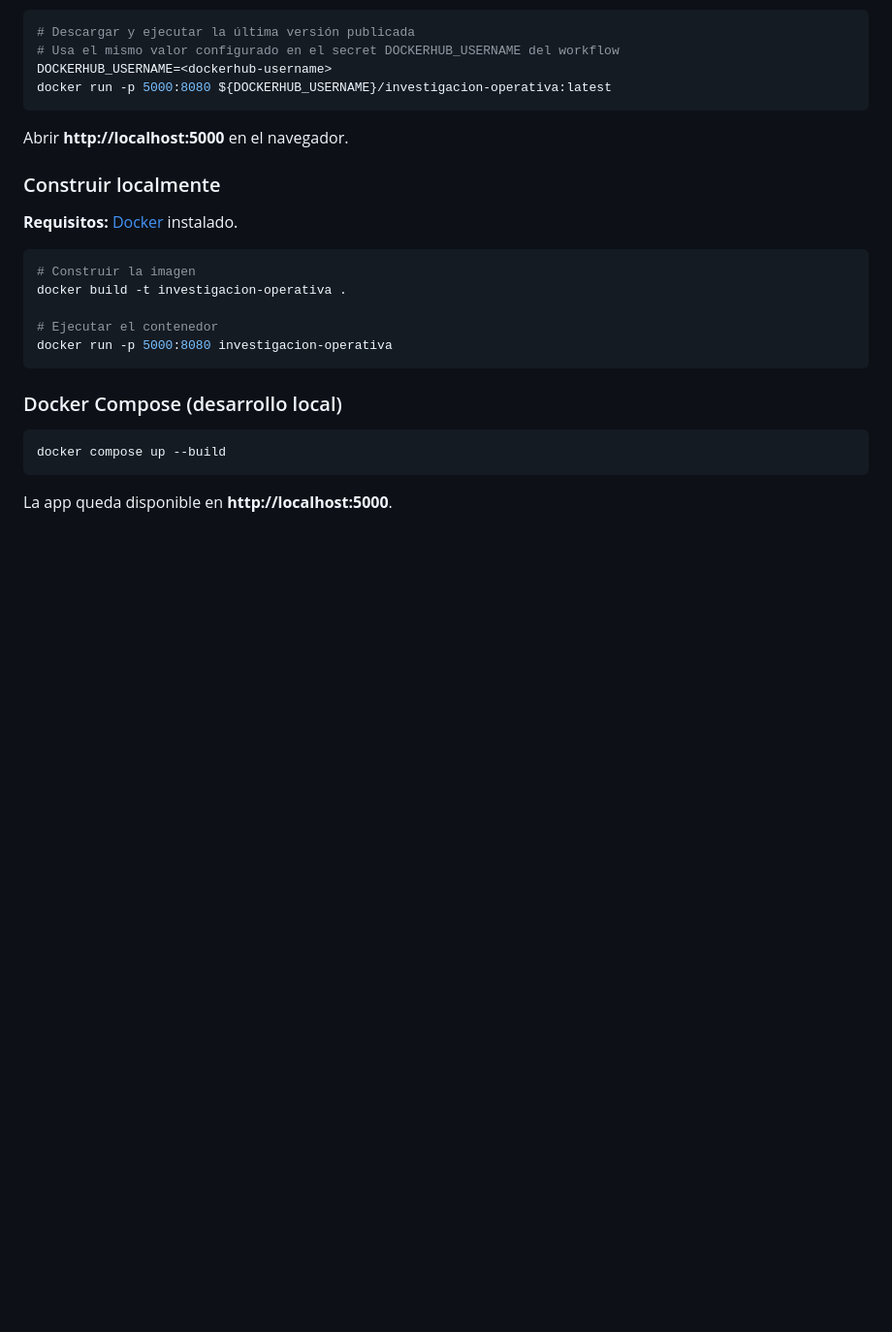
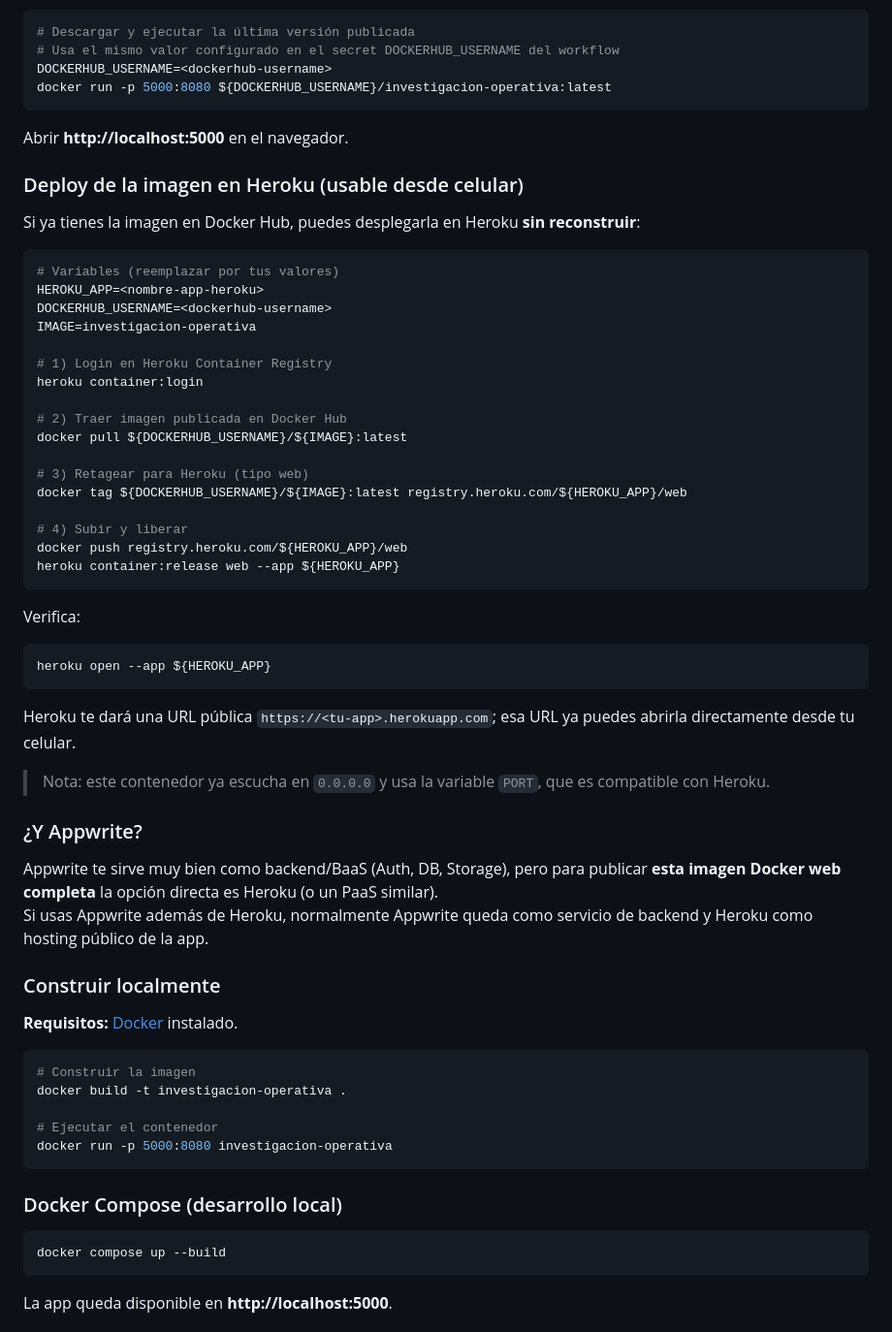
Before and after one commit to DoukeUCB/Investigacion-Operativa, a Markdown page: README.md, the part around the change. Shown at 97% size. GitHub-like rendering; blank space fills up the shorter version.

Commit message:
docs: add heroku deployment steps for docker hub image
Co-authored-by: DoukeUCB <88751274+DoukeUCB@users.noreply.github.com>
Agent-Logs-Url: https://github.com/DoukeUCB/Investigacion-Operativa/sessions/6567b002-cee1-4840-9e4b-93e32a50b5e7

````diff
--- a/README.md
+++ b/README.md
@@ -150,6 +150,45 @@ docker run -p 5000:8080 ${DOCKERHUB_USERNAME}/investigacion-operativa:latest
 
 Abrir **http://localhost:5000** en el navegador.
 
+### Deploy de la imagen en Heroku (usable desde celular)
+
+Si ya tienes la imagen en Docker Hub, puedes desplegarla en Heroku **sin reconstruir**:
+
+```bash
+# Variables (reemplazar por tus valores)
+HEROKU_APP=<nombre-app-heroku>
+DOCKERHUB_USERNAME=<dockerhub-username>
+IMAGE=investigacion-operativa
+
+# 1) Login en Heroku Container Registry
+heroku container:login
+
+# 2) Traer imagen publicada en Docker Hub
+docker pull ${DOCKERHUB_USERNAME}/${IMAGE}:latest
+
+# 3) Retagear para Heroku (tipo web)
+docker tag ${DOCKERHUB_USERNAME}/${IMAGE}:latest registry.heroku.com/${HEROKU_APP}/web
+
+# 4) Subir y liberar
+docker push registry.heroku.com/${HEROKU_APP}/web
+heroku container:release web --app ${HEROKU_APP}
+```
+
+Verifica:
+
+```bash
+heroku open --app ${HEROKU_APP}
+```
+
+Heroku te dará una URL pública `https://<tu-app>.herokuapp.com`; esa URL ya puedes abrirla directamente desde tu celular.
+
+> Nota: este contenedor ya escucha en `0.0.0.0` y usa la variable `PORT`, que es compatible con Heroku.
+
+### ¿Y Appwrite?
+
+Appwrite te sirve muy bien como backend/BaaS (Auth, DB, Storage), pero para publicar **esta imagen Docker web completa** la opción directa es Heroku (o un PaaS similar).
+Si usas Appwrite además de Heroku, normalmente Appwrite queda como servicio de backend y Heroku como hosting público de la app.
+
 ### Construir localmente
 
 **Requisitos:** [Docker](https://docs.docker.com/get-docker/) instalado.
````
